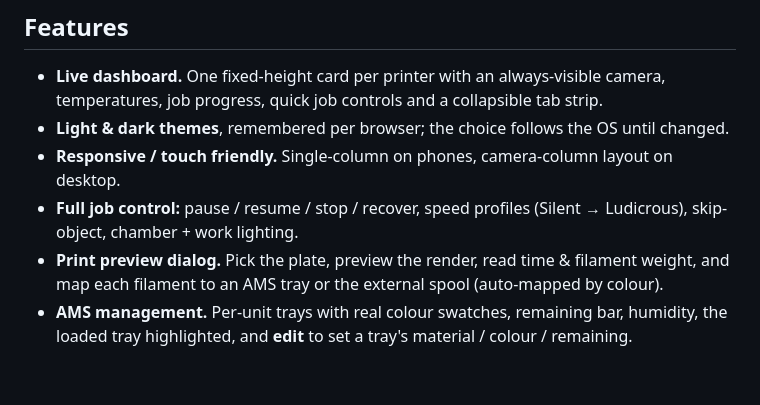
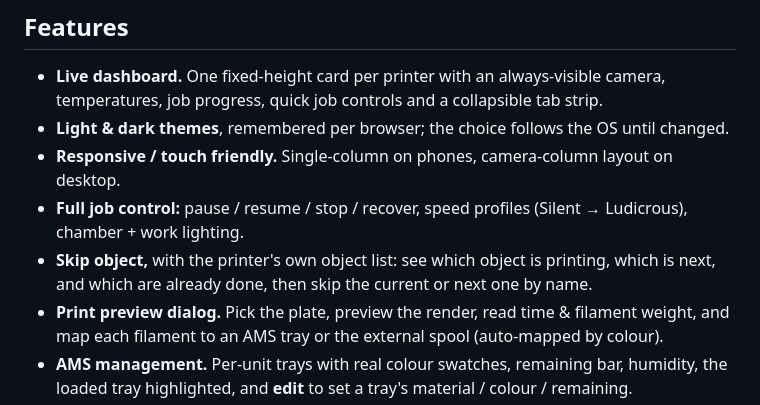
Before and after one commit to JagerWayne/BambuFleetManager, a Markdown page: README.md, the part around the change. Rendered like a GitHub page; blank space fills up the shorter version.

Commit message:
docs: describe the object-aware skip control

```diff
--- a/README.md
+++ b/README.md
@@ -23,7 +23,9 @@ Browser ──REST/WS──► FastAPI ──MQTTS 8883──► printers
 - **Light & dark themes**, remembered per browser; the choice follows the OS until changed.
 - **Responsive / touch friendly.** Single-column on phones, camera-column layout on desktop.
 - **Full job control:** pause / resume / stop / recover, speed profiles (Silent → Ludicrous),
-  skip-object, chamber + work lighting.
+  chamber + work lighting.
+- **Skip object,** with the printer's own object list: see which object is printing, which is
+  next, and which are already done, then skip the current or next one by name.
 - **Print preview dialog.** Pick the plate, preview the render, read time & filament weight,
   and map each filament to an AMS tray or the external spool (auto-mapped by colour).
 - **AMS management.** Per-unit trays with real colour swatches, remaining bar, humidity,
```
